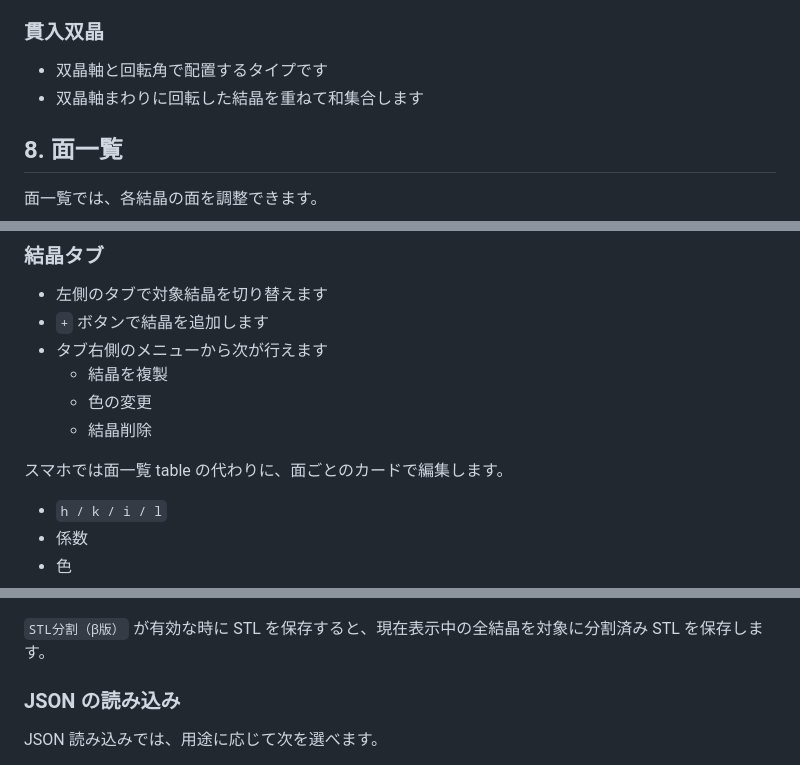
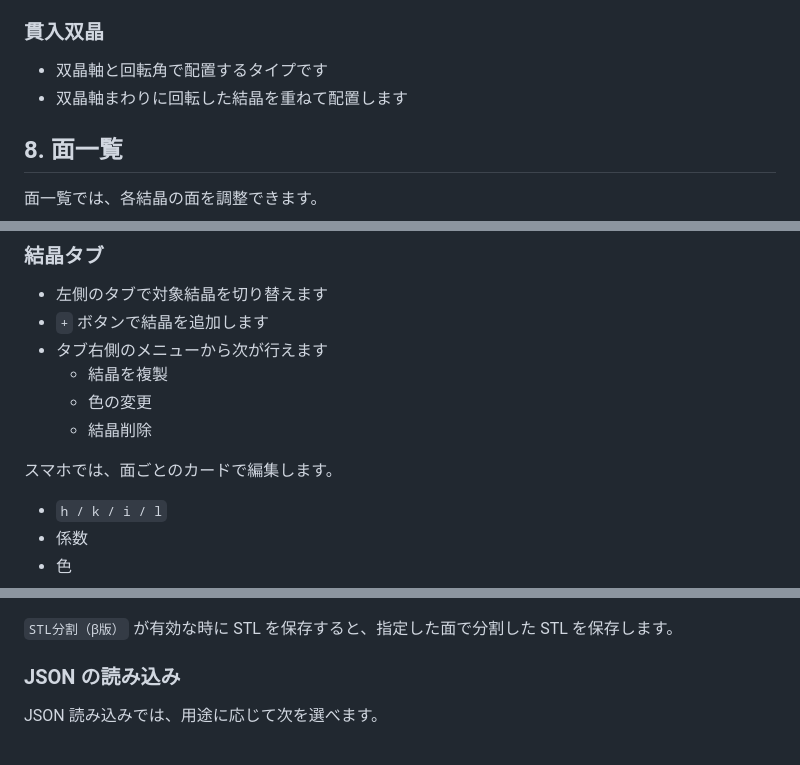
Before and after one commit to Wfrm-Qz/sekiei, a Markdown page: docs/user-manual.md, 3 parts joined by grey strips. Rendered like a GitHub page.

```diff
--- a/docs/user-manual.md
+++ b/docs/user-manual.md
@@ -119,7 +120,7 @@ Sekiei では、次のような作業ができます。
 ### 貫入双晶
 
 - 双晶軸と回転角で配置するタイプです
-- 双晶軸まわりに回転した結晶を重ねて和集合します
+- 双晶軸まわりに回転した結晶を重ねて配置します
 
 ## 8. 面一覧
 
@@ -134,7 +135,7 @@ Sekiei では、次のような作業ができます。
   - 色の変更
   - 結晶削除
 
-スマホでは面一覧 table の代わりに、面ごとのカードで編集します。
+スマホでは、面ごとのカードで編集します。
 
 - `h / k / i / l`
 - 係数
@@ -255,7 +252,7 @@ Sekiei では、次のような作業ができます。
 
 ![スマホの出力タブ。JSON、STL、SVG、PNG、JPEG の保存ボタンがまとまっています。](./images/user-manual/mobile-output.png)
 
-`STL分割（β版）` が有効な時に STL を保存すると、現在表示中の全結晶を対象に分割済み STL を保存します。
+`STL分割（β版）` が有効な時に STL を保存すると、指定した面で分割した STL を保存します。
 
 ### JSON の読み込み
 
```
Also changed, not shown: other parts of docs/user-manual.md (+19 -22 lines).
